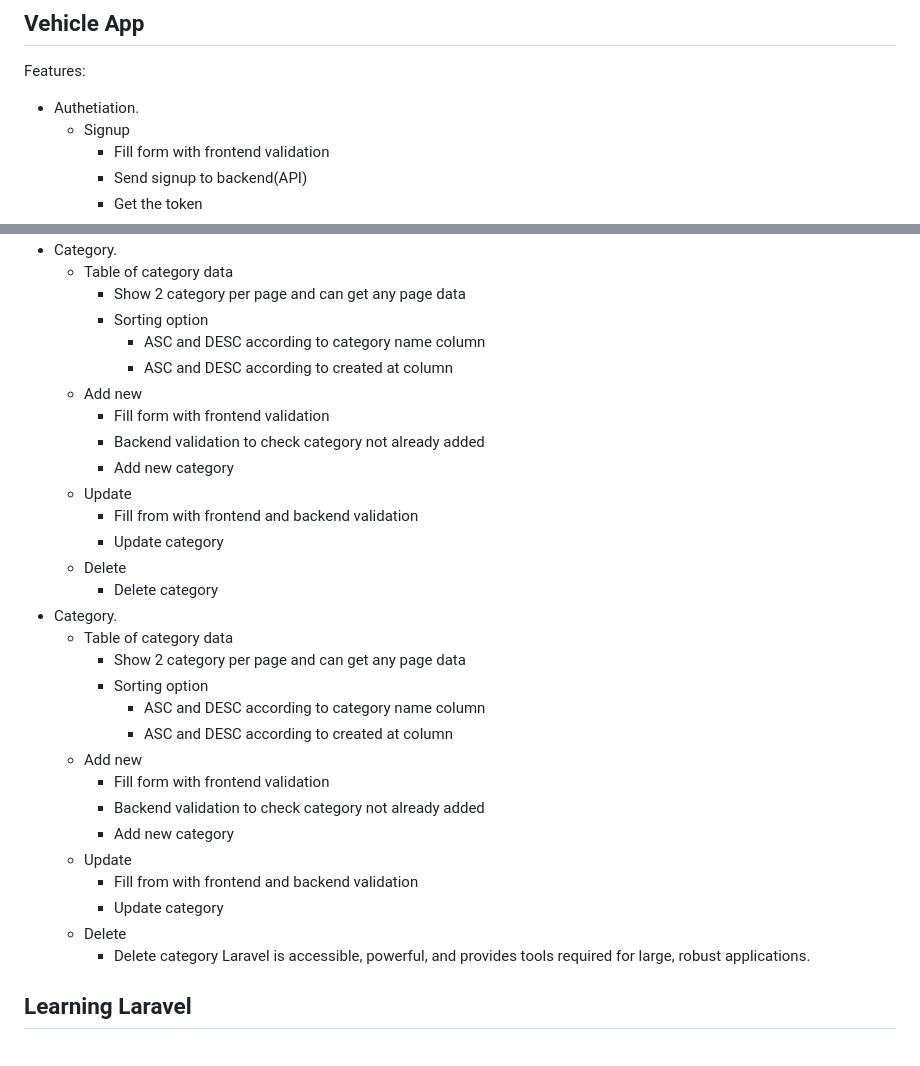
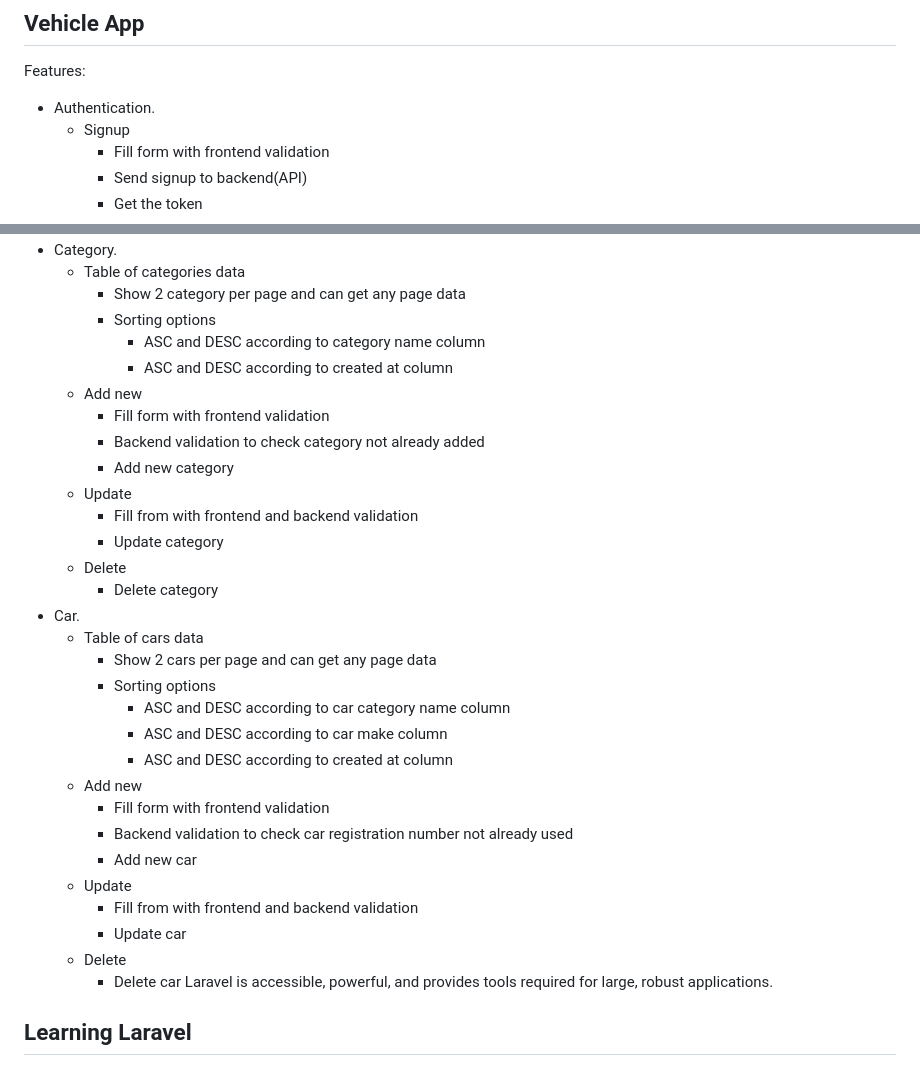
Before and after one commit to UM4IR-AHMAD/Vehicles-App, a Markdown page: README.md, 2 parts joined by grey strips. Drawn GitHub-style.

```diff
--- a/README.md
+++ b/README.md
@@ -3,7 +3,7 @@
 
 Features:
 
-- Authetiation.
+- Authentication.
   - Signup
     - Fill form with frontend validation
     - Send signup to backend(API)
@@ -22,7 +23,7 @@ Features:
 - Category.
-  - Table of category data
+  - Table of categories data
     - Show 2 category per page and can get any page data
-    - Sorting option
+    - Sorting options
       - ASC and DESC according to category name column
       - ASC and DESC according to created at column
   - Add new
@@ -34,21 +35,22 @@ Features:
     - Update category
   - Delete
     - Delete category
-- Category.
-  - Table of category data
-    - Show 2 category per page and can get any page data
-    - Sorting option
-      - ASC and DESC according to category name column
+- Car.
+  - Table of cars data
+    - Show 2 cars per page and can get any page data
+    - Sorting options
+      - ASC and DESC according to car category name column
+      - ASC and DESC according to car make column
       - ASC and DESC according to created at column
   - Add new
     - Fill form with frontend validation
-    - Backend validation to check category not already added
-    - Add new category
+    - Backend validation to check car registration number not already used
+    - Add new car
   - Update
     - Fill from with frontend and backend validation
-    - Update category
+    - Update car
   - Delete
-    - Delete category
+    - Delete car
 Laravel is accessible, powerful, and provides tools required for large, robust applications.
 
 ## Learning Laravel
```
Also changed, not shown: other parts of README.md (+2 -1 lines).
